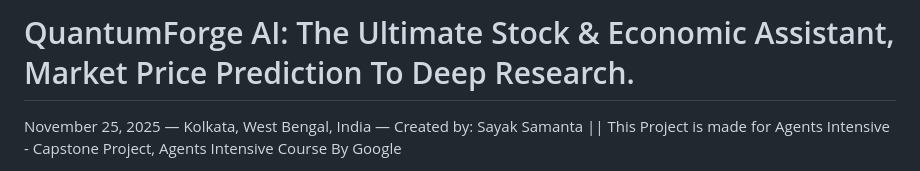
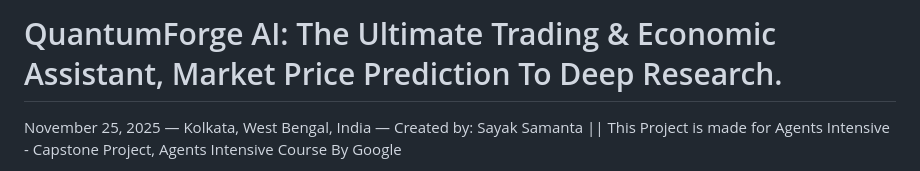
Before and after one commit to say217/QuantumForge-AI, a Markdown page: README.md, the part around the change. Drawn GitHub-style.

```diff
--- a/README.md
+++ b/README.md
@@ -1,4 +1,4 @@
-# QuantumForge AI: The Ultimate Stock & Economic Assistant, Market Price Prediction To Deep Research.
+# QuantumForge AI: The Ultimate Trading & Economic Assistant, Market Price Prediction To Deep Research.
 <span style="color:#ff2d55;">November 25, 2025 — Kolkata, West Bengal, India — Created by: Sayak Samanta || </span>
 <span style="color:#ff2d55;">This Project is made for Agents Intensive - Capstone Project, Agents Intensive Course By Google </span>
 
```
